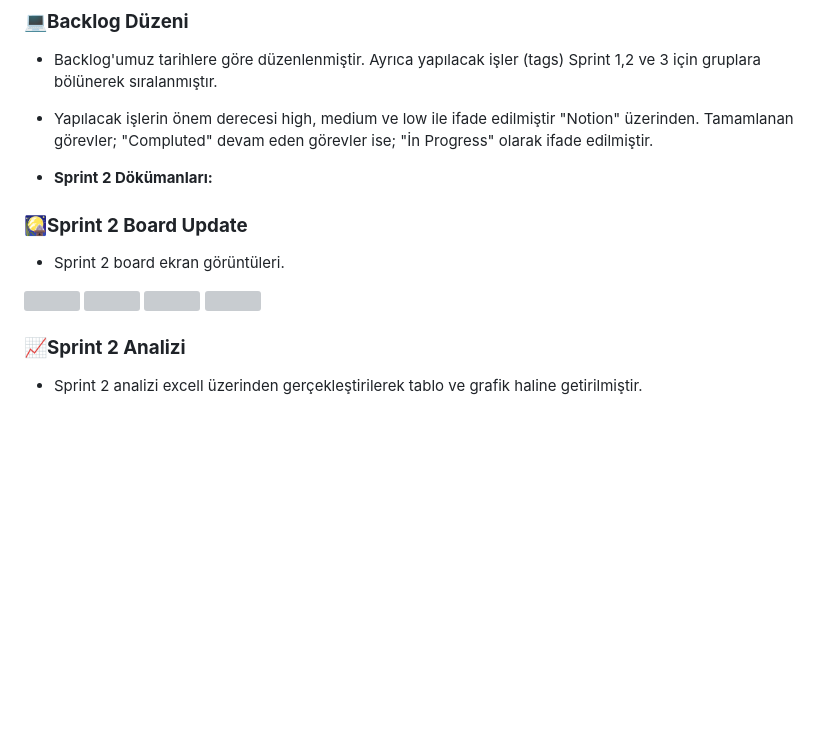
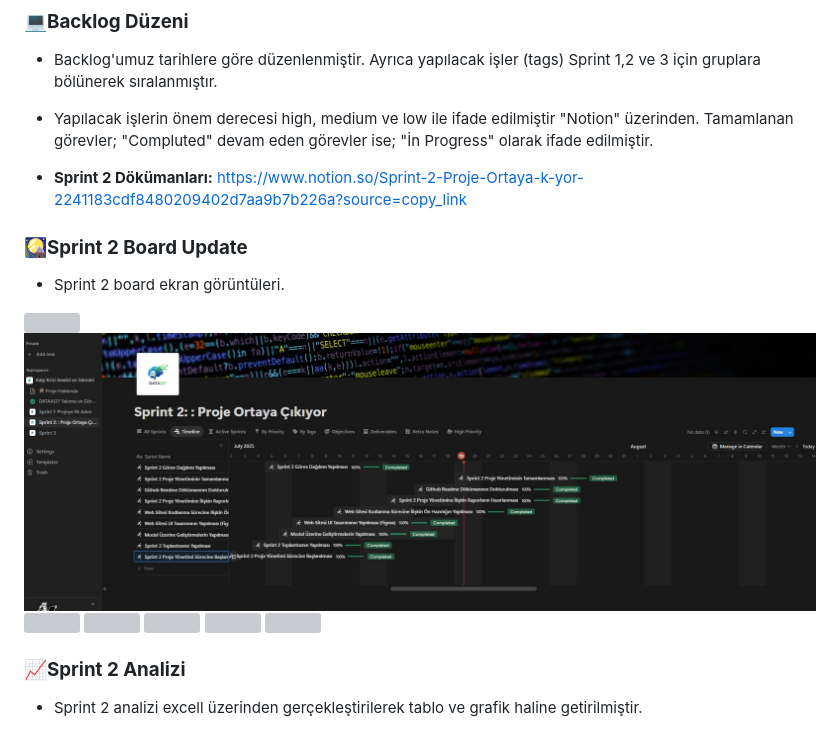
Before and after one commit to StarLordBerke4/KalpKriziAnalizi_DATAAI27, a Markdown page: README.md, the part around one of its changes. Drawn GitHub-style; blank space fills up the shorter version; grey boxes are pictures that could not be loaded.

```diff
--- a/README.md
+++ b/README.md
@@ -280,7 +280,7 @@ https://github.com/user-attachments/assets/33cbb42f-4b0a-4534-9cea-2861f50d08ad
 
 - Yapılacak işlerin önem derecesi high, medium ve low ile ifade edilmiştir "Notion" üzerinden. Tamamlanan görevler; "Compluted" devam eden görevler ise; "İn Progress" olarak ifade edilmiştir.
 
-- <b>Sprint 2 Dökümanları:</b> <a><a/>
+- <b>Sprint 2 Dökümanları:</b> <a>https://www.notion.so/Sprint-2-Proje-Ortaya-k-yor-2241183cdf8480209402d7aa9b7b226a?source=copy_link<a/>
 
 ### **🎑Sprint 2 Board Update**
 - Sprint 2 board ekran görüntüleri.
@@ -289,3 +289,3 @@ https://github.com/user-attachments/assets/33cbb42f-4b0a-4534-9cea-2861f50d08ad
 
-<img width="1000" height="400" src="">
+<img width="1000" height="400" src="https://github.com/StarLordBerke4/KalpKriziAnalizi_DATAAI27/blob/main/Proje%20Y%C3%B6netimi/Sprint%202%20Proje%20Y%C3%B6netimi%202.jpg">
 
```
Also changed, not shown: other parts of README.md (+9 -3 lines).
